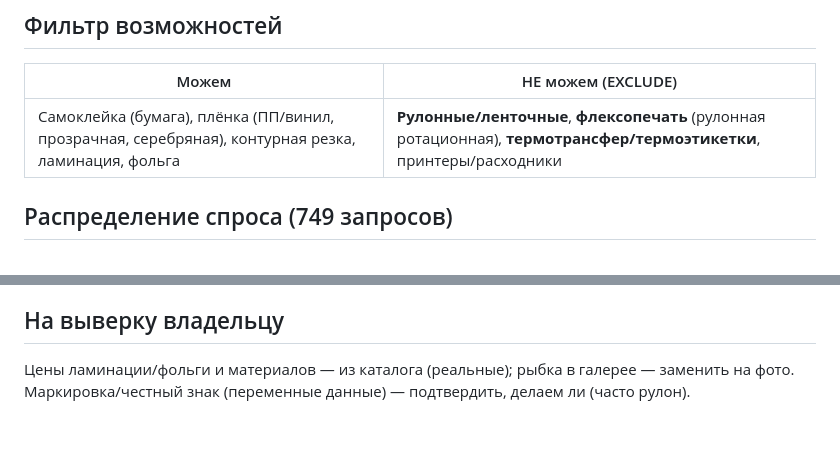
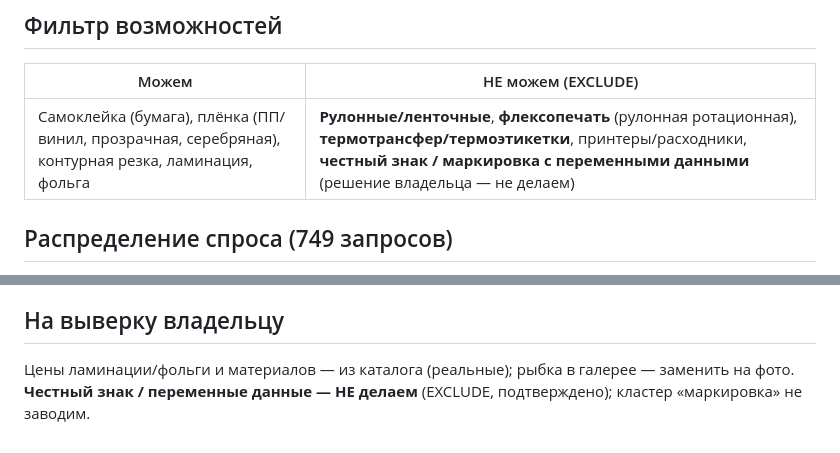
Before and after one commit to Destrifer/VANO3, a Markdown page: seo/site-architecture-labels.md, 2 parts joined by grey strips. GitHub-like rendering.

```diff
--- a/seo/site-architecture-labels.md
+++ b/seo/site-architecture-labels.md
@@ -7,7 +7,7 @@
 ## Фильтр возможностей
 | Можем | НЕ можем (EXCLUDE) |
 |---|---|
-| Самоклейка (бумага), плёнка (ПП/винил, прозрачная, серебряная), контурная резка, ламинация, фольга | **Рулонные/ленточные**, **флексопечать** (рулонная ротационная), **термотрансфер/термоэтикетки**, принтеры/расходники |
+| Самоклейка (бумага), плёнка (ПП/винил, прозрачная, серебряная), контурная резка, ламинация, фольга | **Рулонные/ленточные**, **флексопечать** (рулонная ротационная), **термотрансфер/термоэтикетки**, принтеры/расходники, **честный знак / маркировка с переменными данными** (решение владельца — не делаем) |
 
 ## Распределение спроса (749 запросов)
 Tier‑3 (голова → хаб) 104 268 (65%) · Tier‑1 21 378 (13%) · EXCLUDE 17 596 (11%) · Tier‑2 11 771 (7%) · STANDALONE 4 209.
@@ -34,4 +34,4 @@ H1: **Печать этикеток**. Голова `печать этикето
 - EXCLUDE: рулонные/ленточные 8 936, флексопечать 5 400, термо 1 861, оборудование, маркетплейс/гео.
 
 ## На выверку владельцу
-Цены ламинации/фольги и материалов — из каталога (реальные); рыбка в галерее — заменить на фото. Маркировка/честный знак (переменные данные) — подтвердить, делаем ли (часто рулон).
+Цены ламинации/фольги и материалов — из каталога (реальные); рыбка в галерее — заменить на фото. **Честный знак / переменные данные — НЕ делаем** (EXCLUDE, подтверждено); кластер «маркировка» не заводим.
```
Also changed, not shown: seo/roadmap-sections.md (added, +45 -0 lines).
